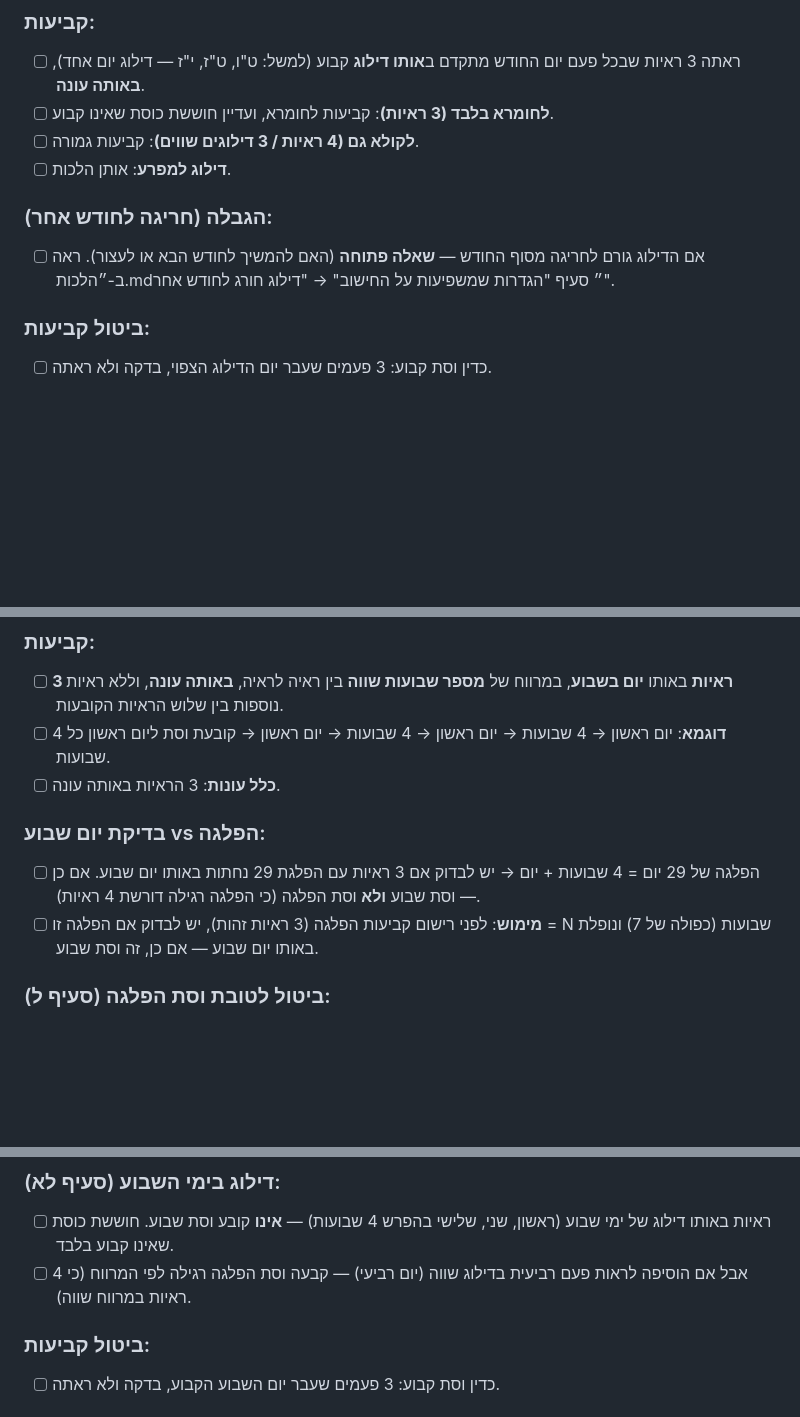
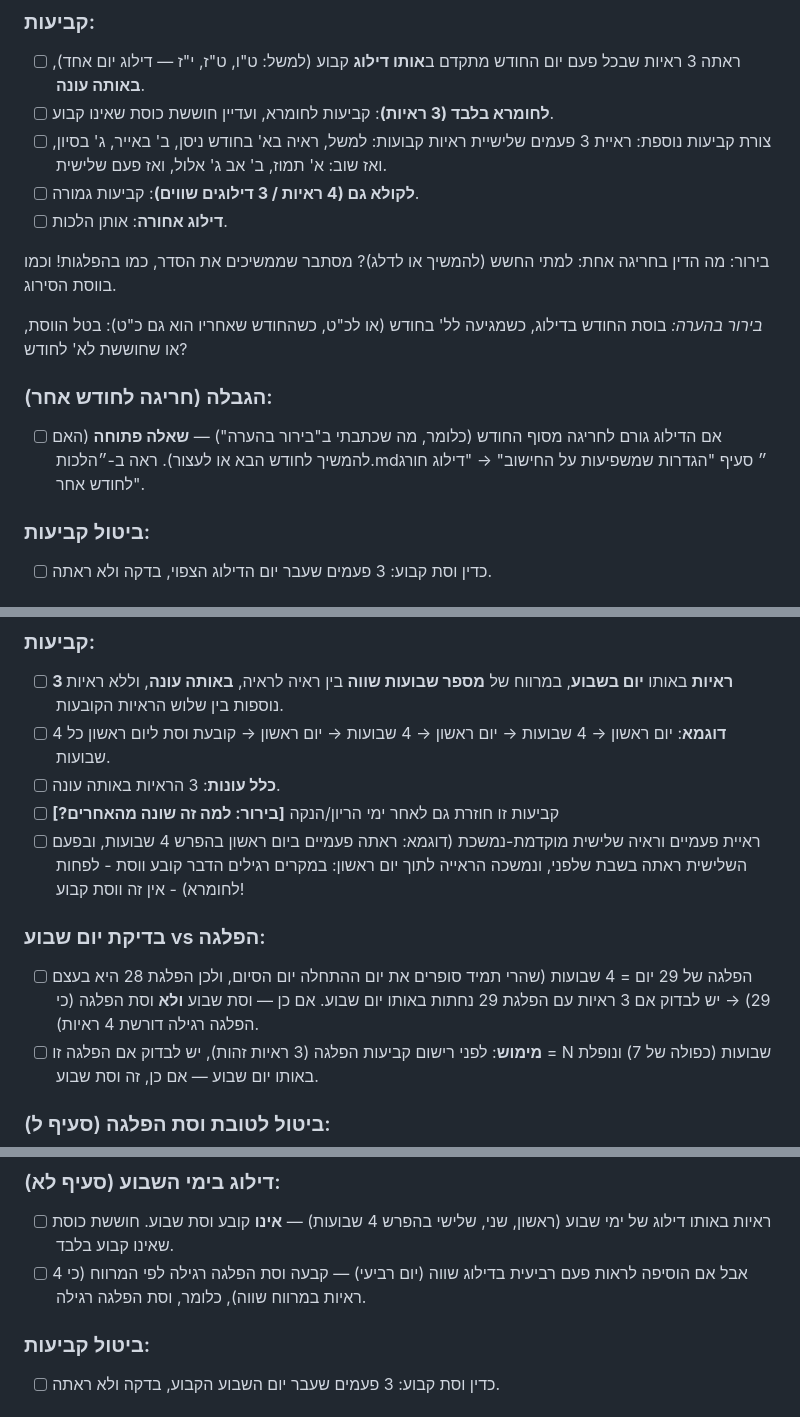
Before and after one commit to ClickAndGoScript/CalendarHalacha, a Markdown page: יסוד הטהרה משוכתב.md, 3 parts joined by grey strips. GitHub-like rendering; blank space fills up the shorter version.

Commit message:
החודש בדילוג, הסירוג

```diff
--- a/יסוד הטהרה משוכתב.md
+++ b/יסוד הטהרה משוכתב.md
@@ -384,11 +384,16 @@
 ### קביעות:
 - [ ] ראתה 3 ראיות שבכל פעם יום החודש מתקדם ב**אותו דילוג** קבוע (למשל: ט"ו, ט"ז, י"ז — דילוג יום אחד), **באותה עונה**.
 - [ ] **לחומרא בלבד (3 ראיות)**: קביעות לחומרא, ועדיין חוששת כוסת שאינו קבוע.
+- [ ] צורת קביעות נוספת: ראיית 3 פעמים שלישיית ראיות קבועות: למשל, ראיה בא' בחודש ניסן, ב' באייר, ג' בסיון, ואז שוב: א' תמוז, ב' אב ג' אלול, ואז פעם שלישית.
 - [ ] **לקולא גם (4 ראיות / 3 דילוגים שווים)**: קביעות גמורה.
-- [ ] **דילוג למפרע**: אותן הלכות.
+- [ ] **דילוג אחורה**: אותן הלכות.
+
+בירור: מה הדין בחריגה אחת: למתי החשש (להמשיך או לדלג)? מסתבר שממשיכים את הסדר, כמו בהפלגות! וכמו בווסת הסירוג.
+
+*בירור בהערה:* בוסת החודש בדילוג, כשמגיעה לל' בחודש (או לכ"ט, כשהחודש שאחריו הוא גם כ"ט): בטל הווסת, או שחוששת לא' לחודש?
 
 ### הגבלה (חריגה לחודש אחר):
-- [ ] אם הדילוג גורם לחריגה מסוף החודש — **שאלה פתוחה** (האם להמשיך לחודש הבא או לעצור). ראה ב-״הלכות.md״ סעיף "הגדרות שמשפיעות על החישוב" → "דילוג חורג לחודש אחר".
+- [ ] אם הדילוג גורם לחריגה מסוף החודש (כלומר, מה שכתבתי ב"בירור בהערה") — **שאלה פתוחה** (האם להמשיך לחודש הבא או לעצור). ראה ב-״הלכות.md״ סעיף "הגדרות שמשפיעות על החישוב" → "דילוג חורג לחודש אחר".
 
 ### ביטול קביעות:
 - [ ] כדין וסת קבוע: 3 פעמים שעבר יום הדילוג הצפוי, בדקה ולא ראתה.
@@ -427,9 +432,11 @@
 - [ ] **3 ראיות** באותו **יום בשבוע**, במרווח של **מספר שבועות שווה** בין ראיה לראיה, **באותה עונה**, וללא ראיות נוספות בין שלוש הראיות הקובעות.
 - [ ] **דוגמא**: יום ראשון → 4 שבועות → יום ראשון → 4 שבועות → יום ראשון → קובעת וסת ליום ראשון כל 4 שבועות.
 - [ ] **כלל עונות**: 3 הראיות באותה עונה.
+- [ ] קביעות זו חוזרת גם לאחר ימי הריון/הנקה **[בירור: למה זה שונה מהאחרים?]**
+- [ ] ראיית פעמיים וראיה שלישית מוקדמת-נמשכת (דוגמא: ראתה פעמיים ביום ראשון בהפרש 4 שבועות, ובפעם השלישית ראתה בשבת שלפני, ונמשכה הראייה לתוך יום ראשון: במקרים רגילים הדבר קובע ווסת - לפחות לחומרא) - אין זה ווסת קבוע!
 
 ### בדיקת יום שבוע vs הפלגה:
-- [ ] הפלגה של 29 יום = 4 שבועות + יום → יש לבדוק אם 3 ראיות עם הפלגת 29 נחתות באותו יום שבוע. אם כן — וסת שבוע **ולא** וסת הפלגה (כי הפלגה רגילה דורשת 4 ראיות).
+- [ ] הפלגה של 29 יום = 4 שבועות (שהרי תמיד סופרים את יום ההתחלה יום הסיום, ולכן הפלגת 28 היא בעצם 29) → יש לבדוק אם 3 ראיות עם הפלגת 29 נחתות באותו יום שבוע. אם כן — וסת שבוע **ולא** וסת הפלגה (כי הפלגה רגילה דורשת 4 ראיות).
 - [ ] **מימוש**: לפני רישום קביעות הפלגה (3 ראיות זהות), יש לבדוק אם הפלגה זו = N שבועות (כפולה של 7) ונופלת באותו יום שבוע — אם כן, זה וסת שבוע.
 
 ### ביטול לטובת וסת הפלגה (סעיף ל):
@@ -442,7 +449,7 @@
 
 ### דילוג בימי השבוע (סעיף לא):
 - [ ] ראיות באותו דילוג של ימי שבוע (ראשון, שני, שלישי בהפרש 4 שבועות) — **אינו** קובע וסת שבוע. חוששת כוסת שאינו קבוע בלבד.
-- [ ] אבל אם הוסיפה לראות פעם רביעית בדילוג שווה (יום רביעי) — קבעה וסת הפלגה רגילה לפי המרווח (כי 4 ראיות במרווח שווה).
+- [ ] אבל אם הוסיפה לראות פעם רביעית בדילוג שווה (יום רביעי) — קבעה וסת הפלגה רגילה לפי המרווח (כי 4 ראיות במרווח שווה), כלומר, וסת הפלגה רגילה.
 
 ### ביטול קביעות:
 - [ ] כדין וסת קבוע: 3 פעמים שעבר יום השבוע הקבוע, בדקה ולא ראתה.
```
